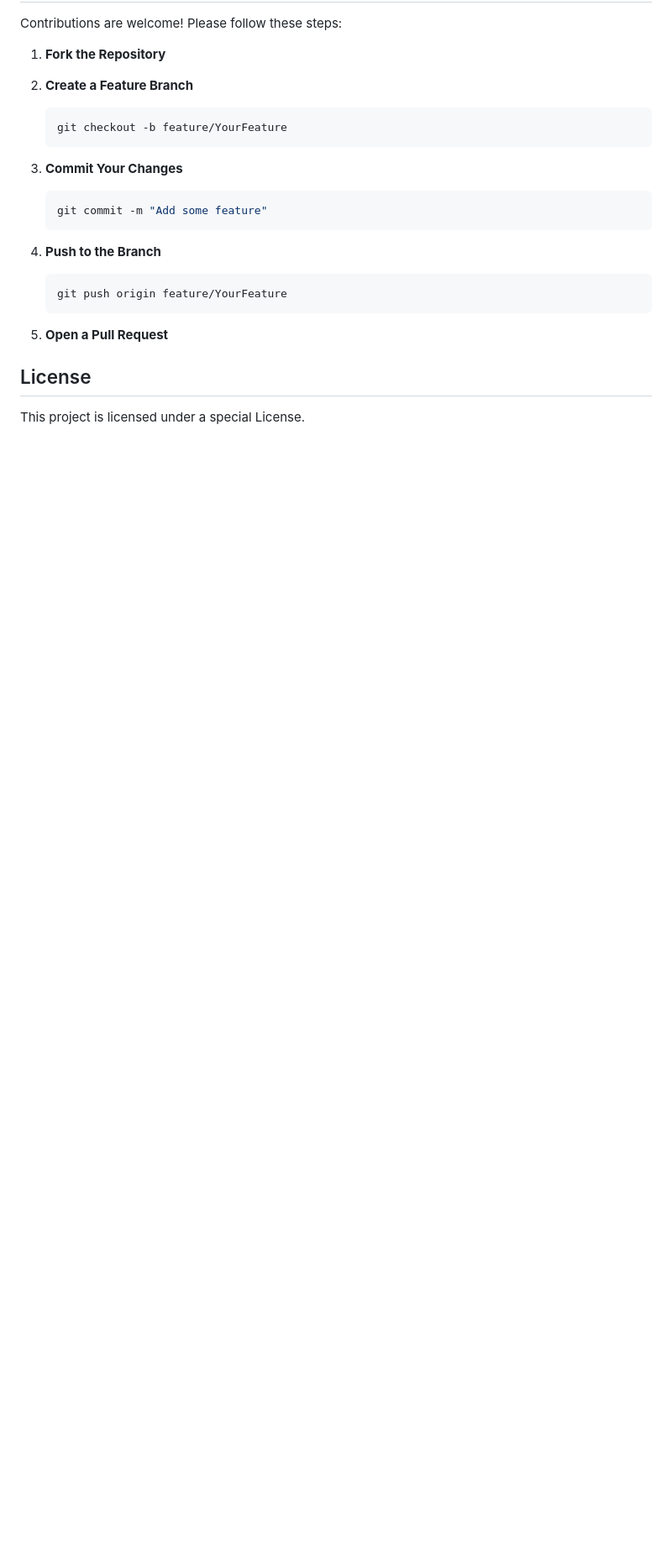
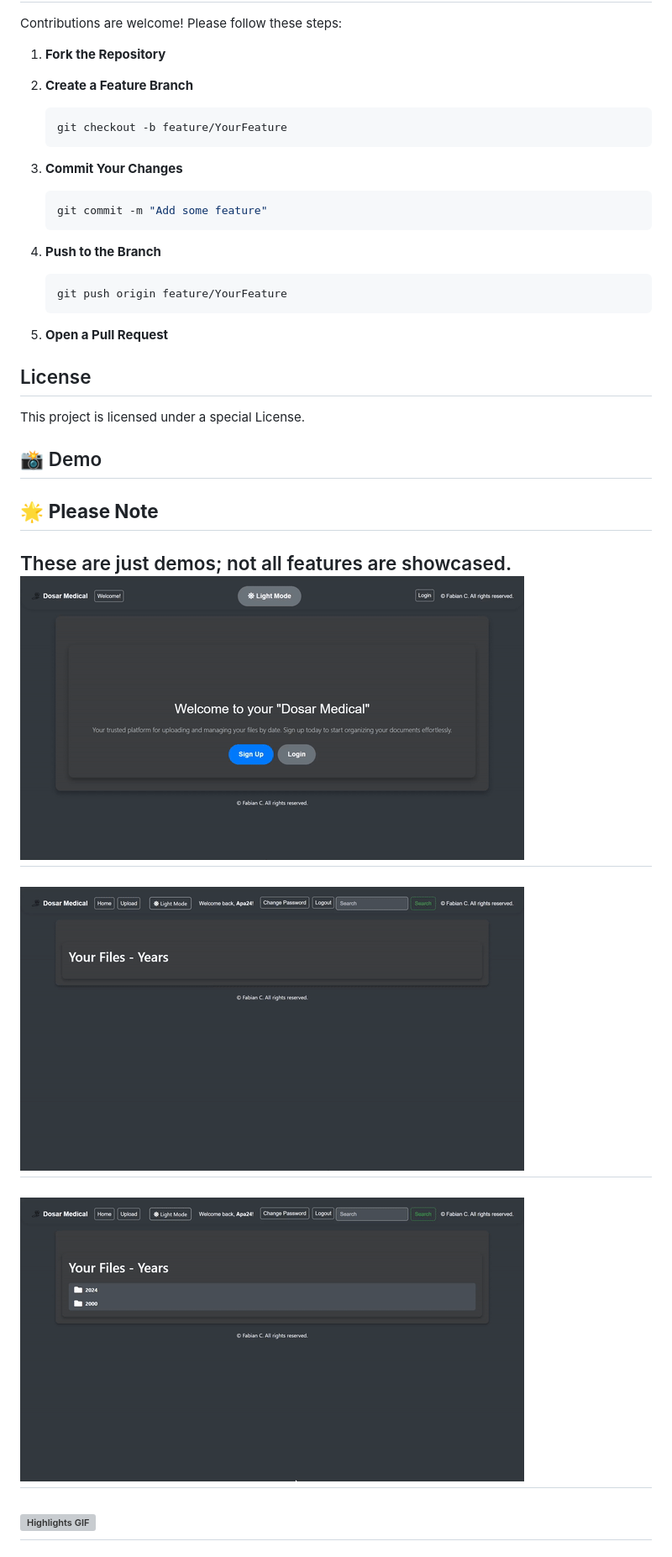
Before and after one commit to fabiancrt/Medical-Record, a Markdown page: ReadMe.md, the part around the change. Shown: that part at 84% size. Drawn GitHub-style; blank space fills up the shorter version; grey boxes are pictures that could not be loaded.

```diff
--- a/ReadMe.md
+++ b/ReadMe.md
@@ -144,3 +144,16 @@ Contributions are welcome! Please follow these steps:
 ## License
 
 This project is licensed under a special License.
+
+## 📸 Demo
+## 🌟 **Please Note**
+
+These are just demos; not all features are showcased.
+![Highlights GIF](assets/Picture1.gif)
+---
+![Highlights GIF](assets/Picture2.gif)
+---
+![Highlights GIF](assets/Picture3.gif)
+---
+![Highlights GIF](assets/Picture4.gif)
+---
```
